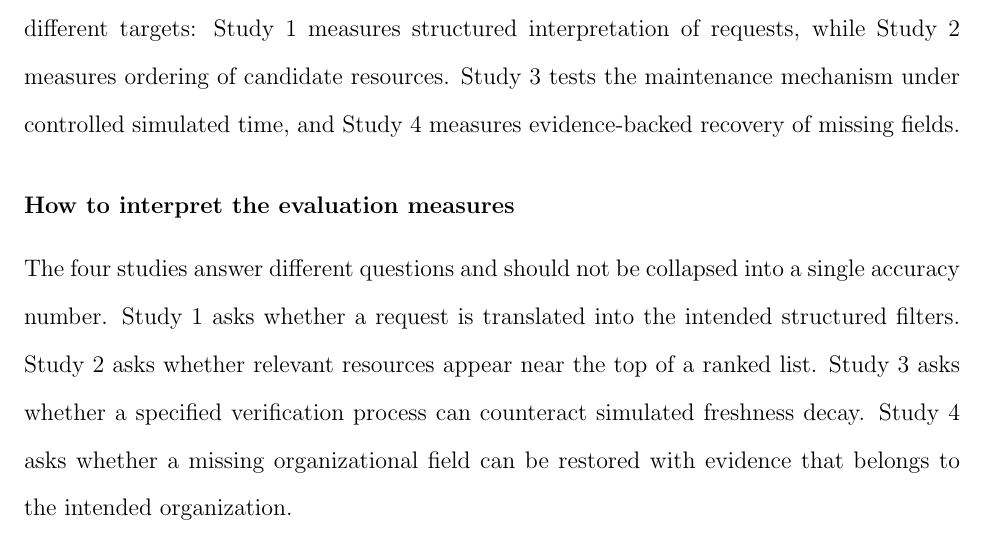
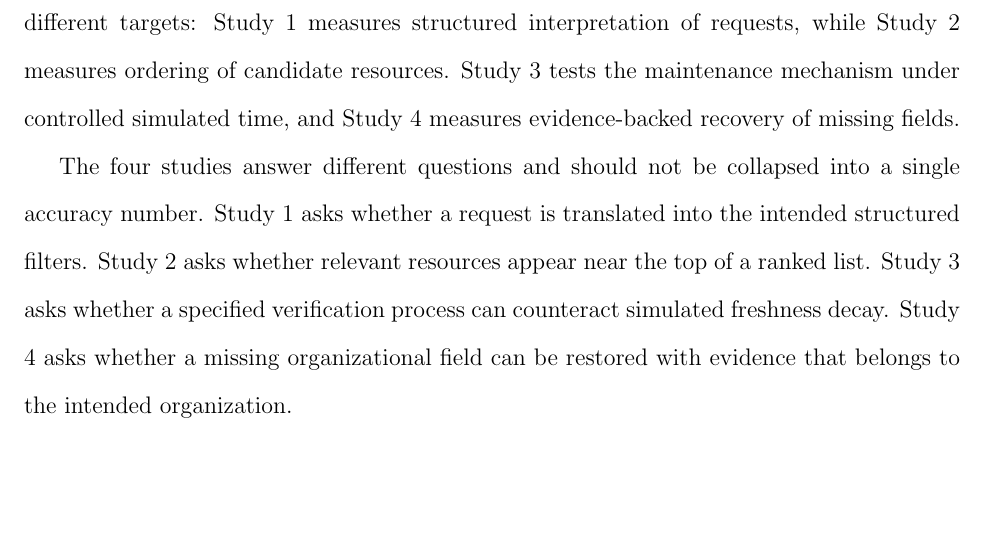
Before and after one commit to k3v1n-KI/Automated-Research-System, a LaTeX thesis (Thesis/Thesis.tex): part of page 61 of 81, cut so that both start at the same text, the shorter picture padded with empty space. Compiled offline with pdfLaTeX.

Commit message:
Thesis evaluation subheading removal

```diff
--- a/Thesis/Thesis.tex
+++ b/Thesis/Thesis.tex
@@ -975,7 +975,7 @@ Study 4 evaluates the restoration workflow on a sealed 500-field benchmark. The
 \subsection{Evaluation results}
 Table~\ref{tab:pathways_study_summary} summarizes the completed studies. The extraction and ranking experiments use different targets: Study 1 measures structured interpretation of requests, while Study 2 measures ordering of candidate resources. Study 3 tests the maintenance mechanism under controlled simulated time, and Study 4 measures evidence-backed recovery of missing fields.
 
-\subsubsection{How to interpret the evaluation measures}
+% \subsubsection{How to interpret the evaluation measures}
 The four studies answer different questions and should not be collapsed into a single accuracy number. Study 1 asks whether a request is translated into the intended structured filters. Study 2 asks whether relevant resources appear near the top of a ranked list. Study 3 asks whether a specified verification process can counteract simulated freshness decay. Study 4 asks whether a missing organizational field can be restored with evidence that belongs to the intended organization.
 
 For Study 1, \textit{precision} is the proportion of extracted filter values that are correct, \textit{recall} is the proportion of gold filter values that were extracted, and F1 is their harmonic mean. Exact-case accuracy is stricter: every field for a query must match the gold record for the query to count as correct. For Study 2, Precision@5 measures the fraction of the first five results that are relevant, while nDCG@5 additionally rewards putting highly relevant resources above merely relevant ones. MRR records the reciprocal rank of the first relevant result, and MAP averages precision at the ranks where relevant results occur. For Study 3, a resource is counted as fresh when its simulated freshness score is at least 0.75 and stale when it is below 0.25. For Study 4, a \textit{filled} field is non-empty, an \textit{entity-supported} field has sufficient agreement between the candidate and the target organization, and an \textit{exact} field matches the sealed reference after field normalization.
```
Also changed, not shown: Thesis/Thesis.pdf, 5 other files.
